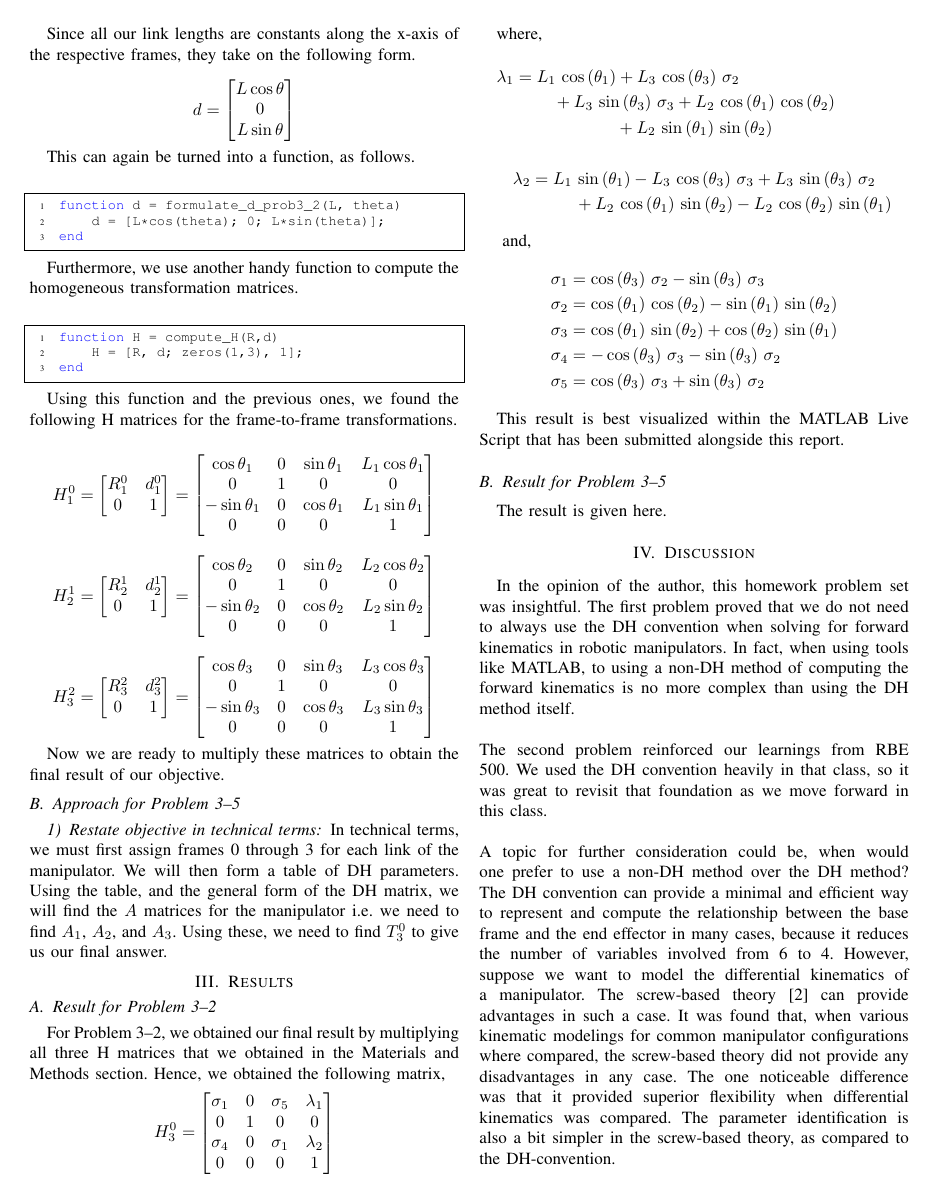
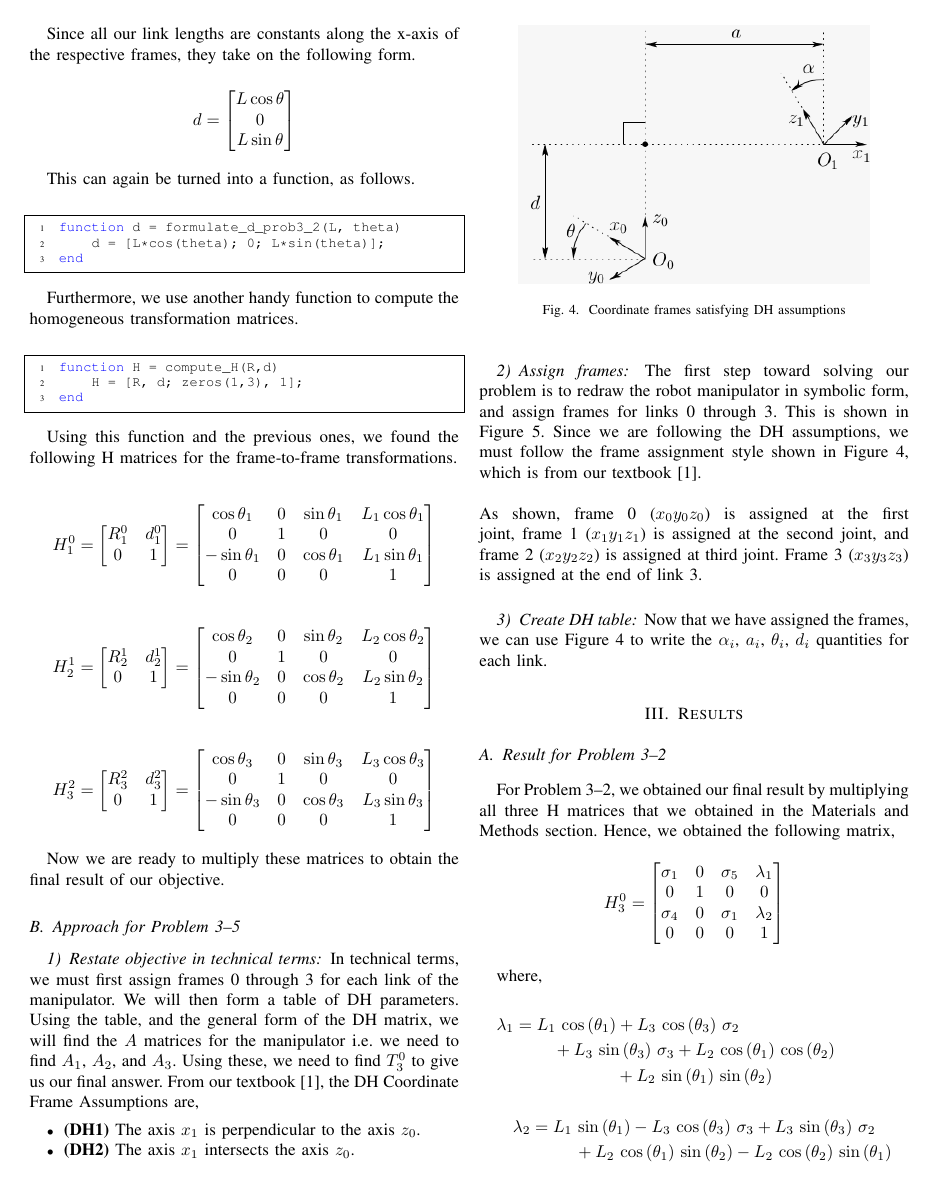
Before and after one commit to arjangupta/rbe501-code, a LaTeX paper (week2/week2.tex): page 2 of 3. The pictures show the PDF file week2/week2.pdf that the author committed with the source.

Commit message:
Bring in DH rules

```diff
--- a/week2/week2.tex
+++ b/week2/week2.tex
@@ -64,7 +64,7 @@ transformation matrices between each frame, i.e.\ we need to find
 $H^0_1$, $H^1_2$, and $H^2_3$. Using these, we need to find $H^0_3$
 to give us our final answer.
 
-\subsubsection{Assignment of frames}
+\subsubsection{Assign frames}
 The first step toward solving our problem is to redraw our robot in symbolic
 form, and assign frames for links 0 through 3. This is shown in
 Figure 3. Frame 0 ($x_0 y_0 z_0$) is assigned at the first joint, frame 1
@@ -180,7 +180,35 @@ each link of the manipulator. We will then form a table of DH
 parameters. Using the table, and the general form of the DH matrix,
 we will find the $A$ matrices for the manipulator i.e.\ we need to find
 $A_1$, $A_2$, and $A_3$. Using these, we need to find $T^0_3$
-to give us our final answer.
+to give us our final answer. From our textbook~\cite{Spong2006}, the
+DH Coordinate Frame Assumptions are,
+\begin{itemize}
+    \item \textbf{(DH1)} The axis $x_1$ is perpendicular to the axis $z_0$.
+    \item \textbf{(DH2)} The axis $x_1$ intersects the axis $z_0$.
+\end{itemize}
+
+\begin{figure}[h]
+    \centering
+    \includegraphics[scale=0.5]{dh-frames.png}
+    \caption{Coordinate frames satisfying DH assumptions}
+\end{figure}
+
+\subsubsection{Assign frames}
+The first step toward solving our problem is to redraw the robot
+manipulator in symbolic
+form, and assign frames for links 0 through 3. This is shown in
+Figure 5. Since we are following the DH assumptions,
+we must follow the frame assignment style shown in Figure 4, which
+is from our textbook~\cite{Spong2006}.\\\\
+As shown, frame 0 ($x_0 y_0 z_0$) is assigned at the first joint, frame 1
+($x_1 y_1 z_1$) is assigned at the
+second joint, and frame 2 ($x_2 y_2 z_2$)
+ is assigned at third joint. Frame 3 ($x_3 y_3 z_3$) is assigned at
+the end of link 3.\\
+
+\subsubsection{Create DH table}
+Now that we have assigned the frames, we can use Figure 4 to write
+the $\alpha_i$, $a_i$, $\theta_i$, $d_i$ quantities for each link.
 
 \section{Results}
 
```
Also changed, not shown: week2/dh-frames.png (added), week2/week2.pdf.
